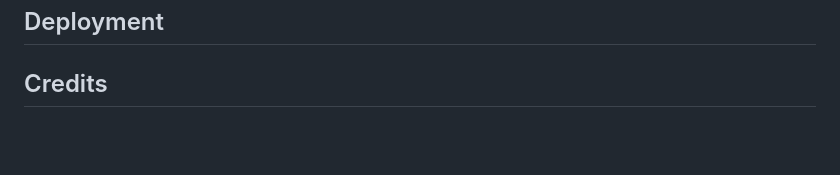
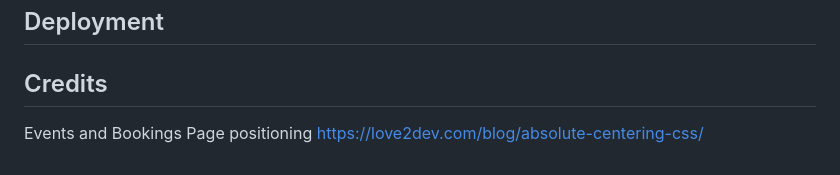
Before and after one commit to Adriannap26/Petals-and-Potions, a Markdown page: README.md, the part around the change. GitHub-like rendering; blank space fills up the shorter version.

Commit message:
added credits to credits section

```diff
--- a/README.md
+++ b/README.md
@@ -148,3 +148,5 @@ INSERT FOOTER IMAGE HERE AND IMAGE OF HOW IT FOLDS WHEN ON SMALLER DEVICE
 ## Deployment
 
 ## Credits
+
+Events and Bookings Page positioning https://love2dev.com/blog/absolute-centering-css/
```
